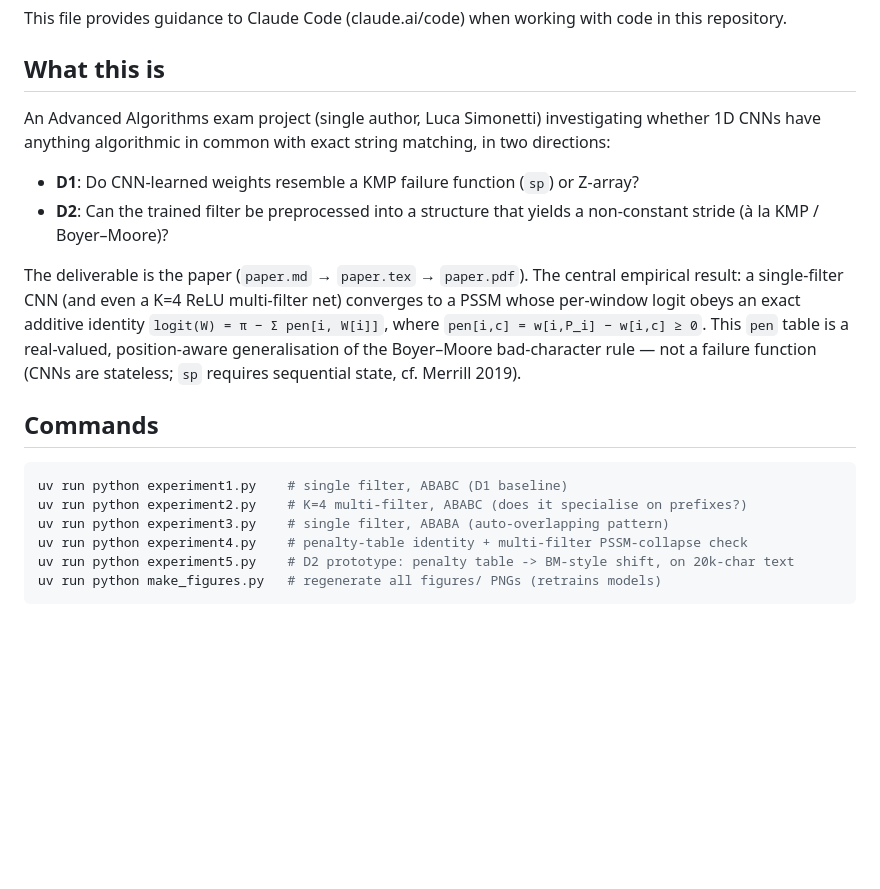
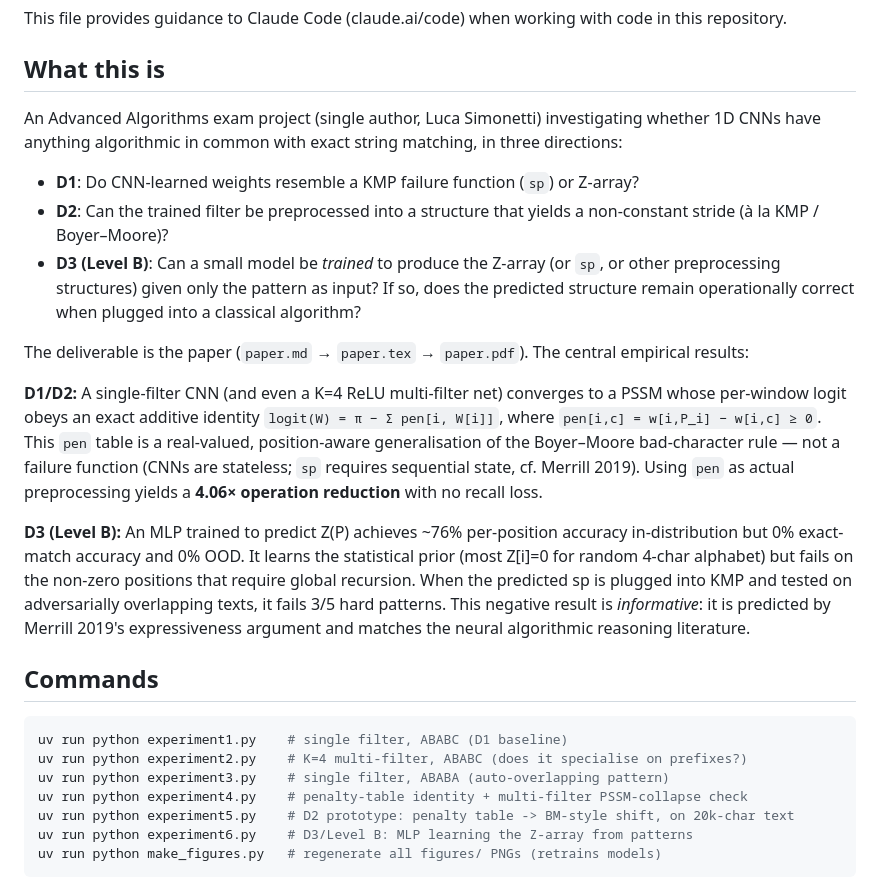
Before and after one commit to TheGhoul21/AA-proj, a Markdown page: CLAUDE.md, the part around the change. Drawn GitHub-style; blank space fills up the shorter version.

Commit message:
Update CLAUDE.md: document D3/Level B extension and experiment6

````diff
--- a/CLAUDE.md
+++ b/CLAUDE.md
@@ -4,12 +4,17 @@ This file provides guidance to Claude Code (claude.ai/code) when working with co
 
 ## What this is
 
-An Advanced Algorithms exam project (single author, Luca Simonetti) investigating whether 1D CNNs have anything algorithmic in common with exact string matching, in two directions:
+An Advanced Algorithms exam project (single author, Luca Simonetti) investigating whether 1D CNNs have anything algorithmic in common with exact string matching, in three directions:
 
 - **D1**: Do CNN-learned weights resemble a KMP failure function (`sp`) or Z-array?
 - **D2**: Can the trained filter be preprocessed into a structure that yields a non-constant stride (à la KMP / Boyer–Moore)?
+- **D3 (Level B)**: Can a small model be *trained* to produce the Z-array (or `sp`, or other preprocessing structures) given only the pattern as input? If so, does the predicted structure remain operationally correct when plugged into a classical algorithm?
 
-The deliverable is the paper (`paper.md` → `paper.tex` → `paper.pdf`). The central empirical result: a single-filter CNN (and even a K=4 ReLU multi-filter net) converges to a PSSM whose per-window logit obeys an exact additive identity `logit(W) = π − Σ pen[i, W[i]]`, where `pen[i,c] = w[i,P_i] − w[i,c] ≥ 0`. This `pen` table is a real-valued, position-aware generalisation of the Boyer–Moore bad-character rule — not a failure function (CNNs are stateless; `sp` requires sequential state, cf. Merrill 2019).
+The deliverable is the paper (`paper.md` → `paper.tex` → `paper.pdf`). The central empirical results:
+
+**D1/D2:** A single-filter CNN (and even a K=4 ReLU multi-filter net) converges to a PSSM whose per-window logit obeys an exact additive identity `logit(W) = π − Σ pen[i, W[i]]`, where `pen[i,c] = w[i,P_i] − w[i,c] ≥ 0`. This `pen` table is a real-valued, position-aware generalisation of the Boyer–Moore bad-character rule — not a failure function (CNNs are stateless; `sp` requires sequential state, cf. Merrill 2019). Using `pen` as actual preprocessing yields a **4.06× operation reduction** with no recall loss.
+
+**D3 (Level B):** An MLP trained to predict Z(P) achieves ~76% per-position accuracy in-distribution but 0% exact-match accuracy and 0% OOD. It learns the statistical prior (most Z[i]=0 for random 4-char alphabet) but fails on the non-zero positions that require global recursion. When the predicted sp is plugged into KMP and tested on adversarially overlapping texts, it fails 3/5 hard patterns. This negative result is *informative*: it is predicted by Merrill 2019's expressiveness argument and matches the neural algorithmic reasoning literature.
 
 ## Commands
 
@@ -19,6 +24,7 @@ uv run python experiment2.py    # K=4 multi-filter, ABABC (does it specialise on
 uv run python experiment3.py    # single filter, ABABA (auto-overlapping pattern)
 uv run python experiment4.py    # penalty-table identity + multi-filter PSSM-collapse check
 uv run python experiment5.py    # D2 prototype: penalty table -> BM-style shift, on 20k-char text
+uv run python experiment6.py    # D3/Level B: MLP learning the Z-array from patterns
 uv run python make_figures.py   # regenerate all figures/ PNGs (retrains models)
 ```
 
````
